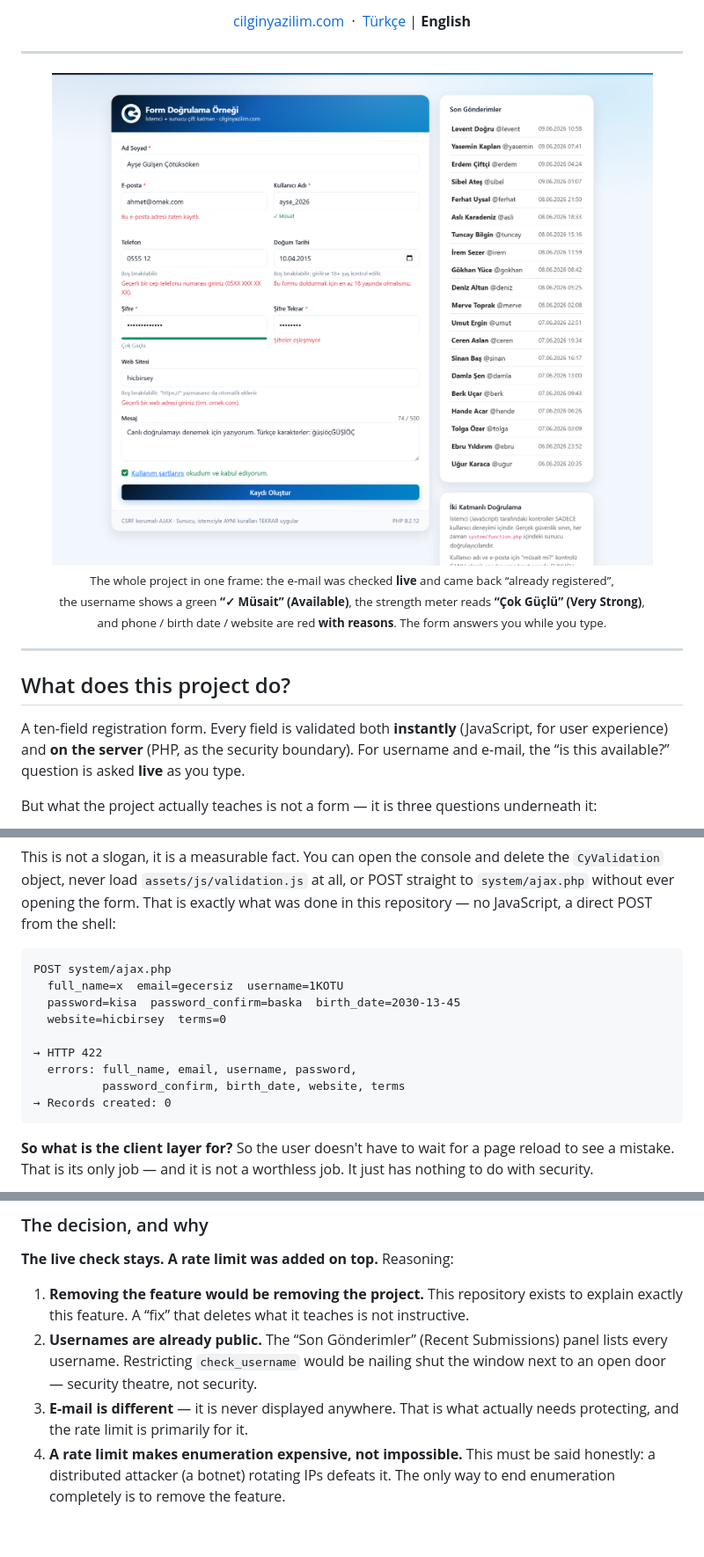
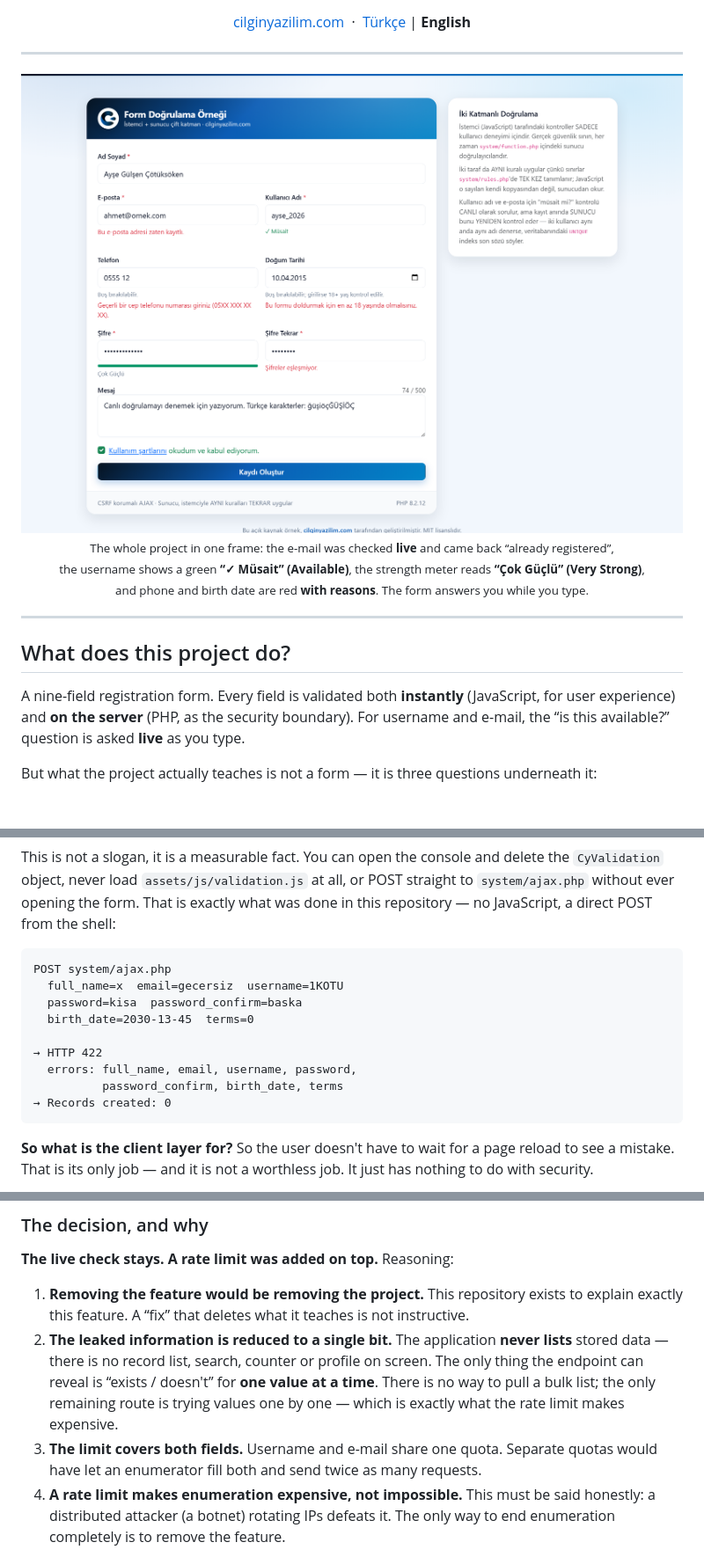
Before and after one commit to CilginYazilim/form-validation-example, a Markdown page: README.en.md, 3 parts joined by grey strips. Shown at 88% size. Rendered like a GitHub page; pictures changed too: assets/images/screenshot-live-validation.png; blank space fills up the shorter version.

````diff
--- a/README.en.md
+++ b/README.en.md
@@ -23,7 +23,7 @@ Live feedback · Password strength meter · AJAX uniqueness check · TOCTOU chai
 
 <sub>The whole project in one frame: the e-mail was checked <b>live</b> and came back “already registered”,<br>
 the username shows a green <b>“✓ Müsait” (Available)</b>, the strength meter reads <b>“Çok Güçlü” (Very Strong)</b>,<br>
-and phone / birth date / website are red <b>with reasons</b>. The form answers you while you type.</sub>
+and phone and birth date are red <b>with reasons</b>. The form answers you while you type.</sub>
 
 </div>
 
@@ -31,7 +31,7 @@ and phone / birth date / website are red <b>with reasons</b>. The form answers y
 
 ## What does this project do?
 
-A ten-field registration form. Every field is validated both **instantly** (JavaScript, for user experience) and **on the server** (PHP, as the security boundary). For username and e-mail, the “is this available?” question is asked **live** as you type.
+A nine-field registration form. Every field is validated both **instantly** (JavaScript, for user experience) and **on the server** (PHP, as the security boundary). For username and e-mail, the “is this available?” question is asked **live** as you type.
 
 But what the project actually teaches is not a form — it is three questions underneath it:
 
@@ -50,12 +50,12 @@ This is not a slogan, it is a measurable fact. You can open the console and dele
 ```
 POST system/ajax.php
   full_name=x  email=gecersiz  username=1KOTU
-  password=kisa  password_confirm=baska  birth_date=2030-13-45
-  website=hicbirsey  terms=0
+  password=kisa  password_confirm=baska
+  birth_date=2030-13-45  terms=0
 
 → HTTP 422
   errors: full_name, email, username, password,
-          password_confirm, birth_date, website, terms
+          password_confirm, birth_date, terms
 → Records created: 0
 ```
 
@@ -163,8 +161,8 @@ It doesn't need to: the answer is given in plain text. This is a good example of
 **The live check stays. A rate limit was added on top.** Reasoning:
 
 1. **Removing the feature would be removing the project.** This repository exists to explain exactly this feature. A “fix” that deletes what it teaches is not instructive.
-2. **Usernames are already public.** The “Son Gönderimler” (Recent Submissions) panel lists every username. Restricting `check_username` would be nailing shut the window next to an open door — security theatre, not security.
-3. **E-mail is different** — it is never displayed anywhere. That is what actually needs protecting, and the rate limit is primarily for it.
+2. **The leaked information is reduced to a single bit.** The application **never lists** stored data — there is no record list, search, counter or profile on screen. The only thing the endpoint can reveal is “exists / doesn't” for **one value at a time**. There is no way to pull a bulk list; the only remaining route is trying values one by one — which is exactly what the rate limit makes expensive.
+3. **The limit covers both fields.** Username and e-mail share one quota. Separate quotas would have let an enumerator fill both and send twice as many requests.
 4. **A rate limit makes enumeration expensive, not impossible.** This must be said honestly: a distributed attacker (a botnet) rotating IPs defeats it. The only way to end enumeration completely is to remove the feature.
 
 **What would you do in a real product?** Make the registration flow *always appear to succeed* and deliver the outcome by e-mail (“if this address is already registered, we've sent a sign-in link”). Then the endpoint **says nothing**. The price is losing all of this live feedback. Being a demo, this repository chose the **UX side** of the trade-off and wrote its reasoning down — which is the genuinely instructive part.
````
Also changed, not shown: other parts of README.en.md (+11 -13 lines), README.md (+18 -20 lines), 7 other files.
